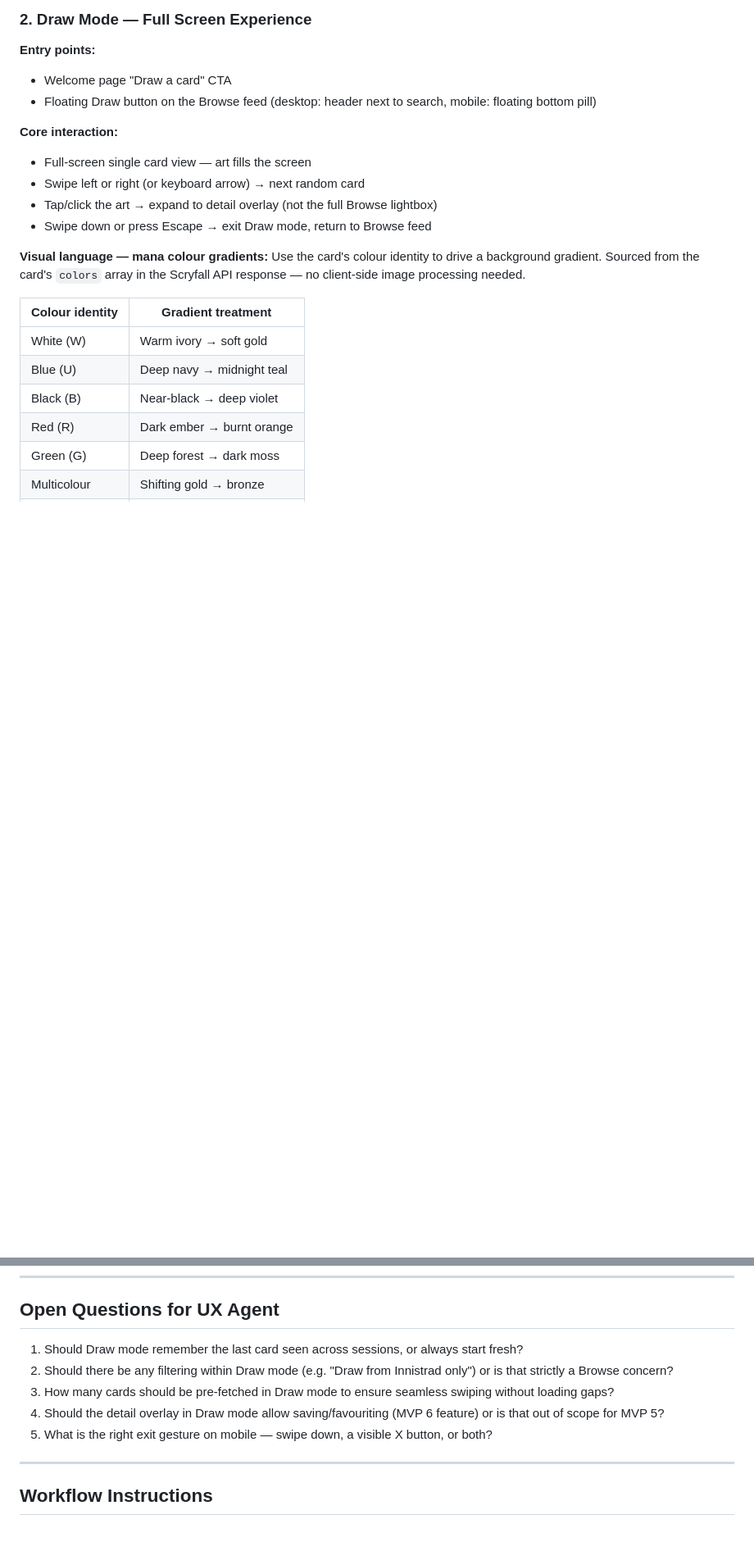
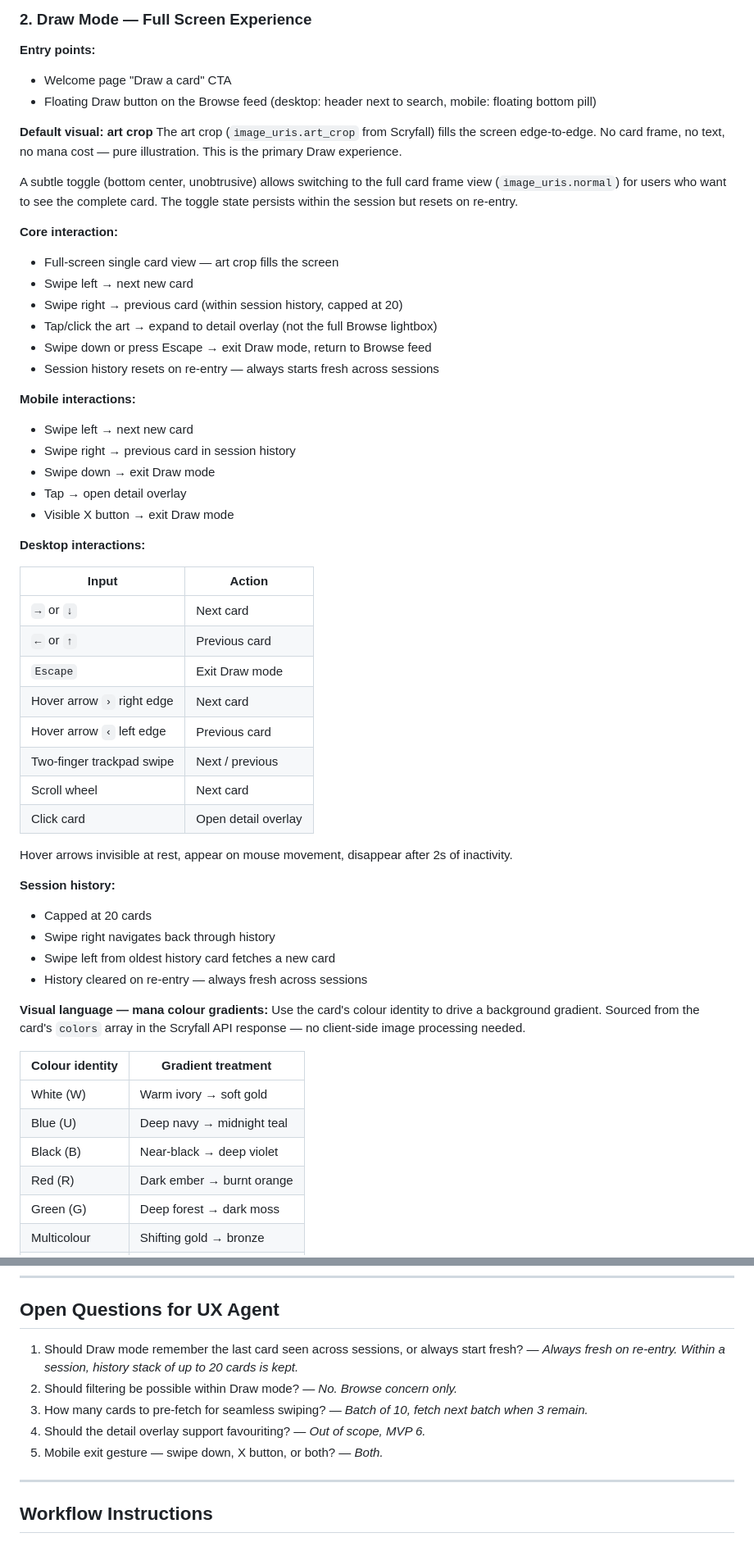
Before and after one commit to lorenzoluigimassessi-rgb/Manacanvas, a Markdown page: briefs/mvp5-draw-mode-brief.md, 2 parts joined by grey strips. Shown at 82% size. Drawn GitHub-style; blank space fills up the shorter version.

Commit message:
Brief: art crop default in Draw mode, toggle to full card frame

```diff
--- a/briefs/mvp5-draw-mode-brief.md
+++ b/briefs/mvp5-draw-mode-brief.md
@@ -65,11 +65,46 @@ The name "Draw" is intentional: it references the MTG mechanic (drawing a card),
 - Welcome page "Draw a card" CTA
 - Floating Draw button on the Browse feed (desktop: header next to search, mobile: floating bottom pill)
 
+**Default visual: art crop**
+The art crop (`image_uris.art_crop` from Scryfall) fills the screen edge-to-edge. No card frame, no text, no mana cost — pure illustration. This is the primary Draw experience.
+
+A subtle toggle (bottom center, unobtrusive) allows switching to the full card frame view (`image_uris.normal`) for users who want to see the complete card. The toggle state persists within the session but resets on re-entry.
+
 **Core interaction:**
-- Full-screen single card view — art fills the screen
-- Swipe left or right (or keyboard arrow) → next random card
+- Full-screen single card view — art crop fills the screen
+- Swipe left → next new card
+- Swipe right → previous card (within session history, capped at 20)
 - Tap/click the art → expand to detail overlay (not the full Browse lightbox)
 - Swipe down or press Escape → exit Draw mode, return to Browse feed
+- Session history resets on re-entry — always starts fresh across sessions
+
+**Mobile interactions:**
+- Swipe left → next new card
+- Swipe right → previous card in session history
+- Swipe down → exit Draw mode
+- Tap → open detail overlay
+- Visible X button → exit Draw mode
+
+**Desktop interactions:**
+
+| Input | Action |
+|---|---|
+| `→` or `↓` | Next card |
+| `←` or `↑` | Previous card |
+| `Escape` | Exit Draw mode |
+| Hover arrow `›` right edge | Next card |
+| Hover arrow `‹` left edge | Previous card |
+| Two-finger trackpad swipe | Next / previous |
+| Scroll wheel | Next card |
+| Click card | Open detail overlay |
+
+Hover arrows invisible at rest, appear on mouse movement, disappear after 2s of inactivity.
+
+**Session history:**
+- Capped at 20 cards
+- Swipe right navigates back through history
+- Swipe left from oldest history card fetches a new card
+- History cleared on re-entry — always fresh across sessions
 
 **Visual language — mana colour gradients:**
 Use the card's colour identity to drive a background gradient. Sourced from the card's `colors` array in the Scryfall API response — no client-side image processing needed.
@@ -156,11 +194,11 @@ Add prev/next navigation to the lightbox:
 
 ## Open Questions for UX Agent
 
-1. Should Draw mode remember the last card seen across sessions, or always start fresh?
-2. Should there be any filtering within Draw mode (e.g. "Draw from Innistrad only") or is that strictly a Browse concern?
-3. How many cards should be pre-fetched in Draw mode to ensure seamless swiping without loading gaps?
-4. Should the detail overlay in Draw mode allow saving/favouriting (MVP 6 feature) or is that out of scope for MVP 5?
-5. What is the right exit gesture on mobile — swipe down, a visible X button, or both?
+1. Should Draw mode remember the last card seen across sessions, or always start fresh? — *Always fresh on re-entry. Within a session, history stack of up to 20 cards is kept.*
+2. Should filtering be possible within Draw mode? — *No. Browse concern only.*
+3. How many cards to pre-fetch for seamless swiping? — *Batch of 10, fetch next batch when 3 remain.*
+4. Should the detail overlay support favouriting? — *Out of scope, MVP 6.*
+5. Mobile exit gesture — swipe down, X button, or both? — *Both.*
 
 ---
 
```
Also changed, not shown: other parts of briefs/mvp5-draw-mode-brief.md (+6 -3 lines).
